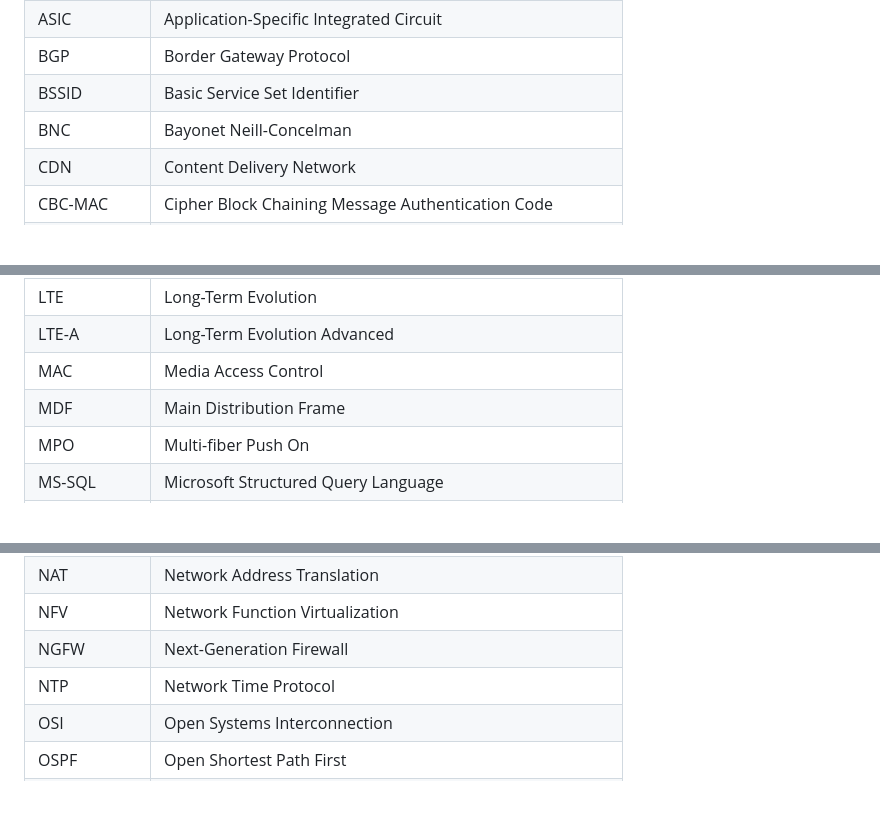
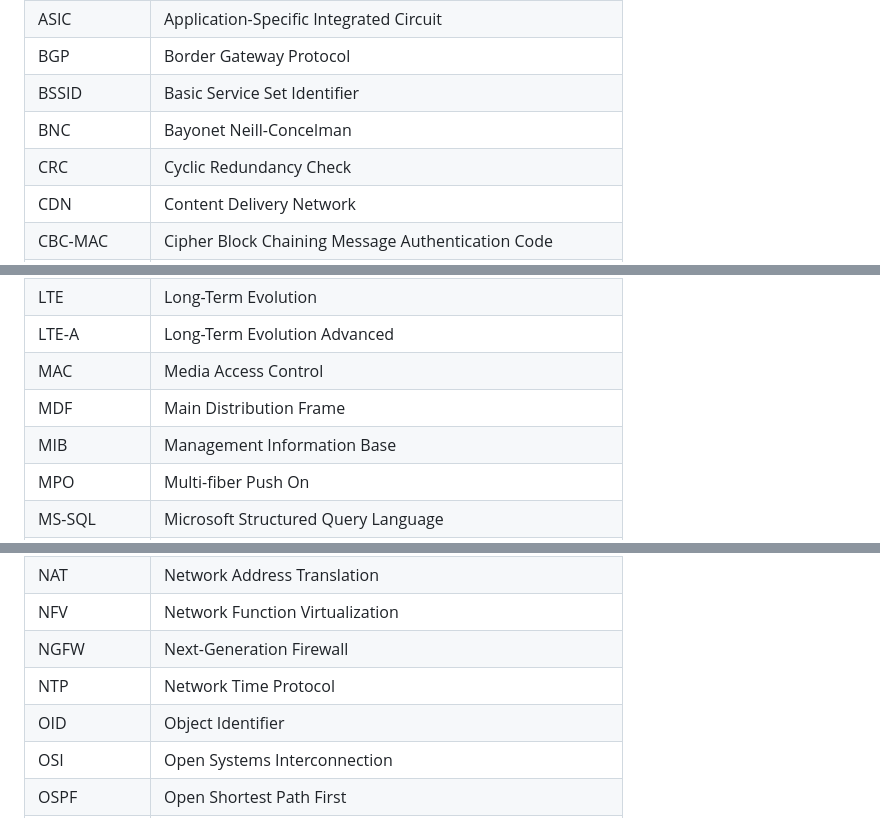
Before and after one commit to danczw/cybersec-certs, a Markdown page: abbreviations.md, 3 parts joined by grey strips. Rendered like a GitHub page; blank space fills up the shorter version.

```diff
--- a/abbreviations.md
+++ b/abbreviations.md
@@ -13,6 +13,7 @@
 | BGP          | Border Gateway Protocol                                      |
 | BSSID        | Basic Service Set Identifier                                 |
 | BNC          | Bayonet Neill-Concelman                                      |
+| CRC          | Cyclic Redundancy Check                                      |
 | CDN          | Content Delivery Network                                     |
 | CBC-MAC      | Cipher Block Chaining Message Authentication Code            |
 | CAPWAP       | Control and Provisioning of Wireless Access Points           |
@@ -74,6 +75,7 @@
 | LTE-A        | Long-Term Evolution Advanced                                 |
 | MAC          | Media Access Control                                         |
 | MDF          | Main Distribution Frame                                      |
+| MIB          | Management Information Base                                  |
 | MPO          | Multi-fiber Push On                                          |
 | MS-SQL       | Microsoft Structured Query Language                          |
 | MTP          | Multi-fiber Termination Push-on (Corning brand for MPO)      |
@@ -83,6 +85,7 @@
 | NFV          | Network Function Virtualization                              |
 | NGFW         | Next-Generation Firewall                                     |
 | NTP          | Network Time Protocol                                        |
+| OID          | Object Identifier                                            |
 | OSI          | Open Systems Interconnection                                 |
 | OSPF         | Open Shortest Path First                                     |
 | OWE          | Opportunistic Wireless Encryption                            |
```
Also changed, not shown: 1 other file.
